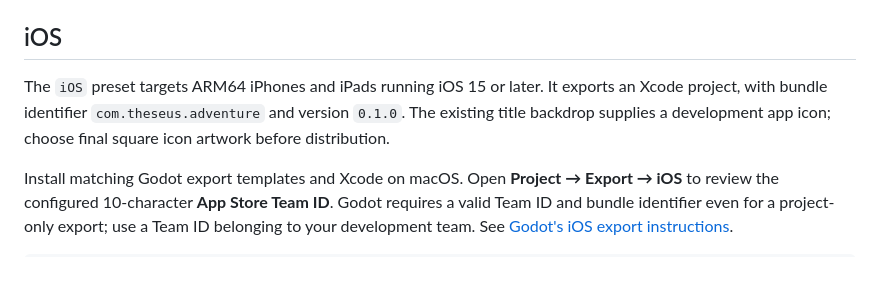
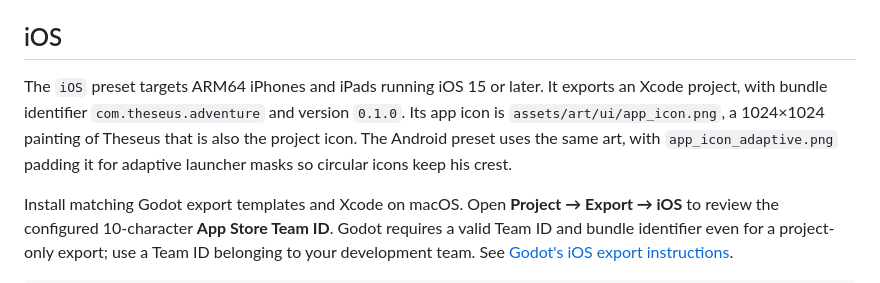
Before and after one commit to christsantiris/Theseus, a Markdown page: docs/mobile.md, the part around the change. Rendered like a GitHub page.

Commit message:
Add a Theseus app icon for iOS, Android and desktop

```diff
--- a/docs/mobile.md
+++ b/docs/mobile.md
@@ -102,7 +102,7 @@ Once Android's home screen appears, rebuild the APK using the export command abo
 
 ## iOS
 
-The `iOS` preset targets ARM64 iPhones and iPads running iOS 15 or later. It exports an Xcode project, with bundle identifier `com.theseus.adventure` and version `0.1.0`. The existing title backdrop supplies a development app icon; choose final square icon artwork before distribution.
+The `iOS` preset targets ARM64 iPhones and iPads running iOS 15 or later. It exports an Xcode project, with bundle identifier `com.theseus.adventure` and version `0.1.0`. Its app icon is `assets/art/ui/app_icon.png`, a 1024×1024 painting of Theseus that is also the project icon. The Android preset uses the same art, with `app_icon_adaptive.png` padding it for adaptive launcher masks so circular icons keep his crest.
 
 Install matching Godot export templates and Xcode on macOS. Open **Project → Export → iOS** to review the configured 10-character **App Store Team ID**. Godot requires a valid Team ID and bundle identifier even for a project-only export; use a Team ID belonging to your development team. See [Godot's iOS export instructions](https://docs.godotengine.org/en/stable/tutorials/export/exporting_for_ios.html).
 
```
Also changed, not shown: assets/art/ui/app_icon_adaptive.png (added), 5 other files.
